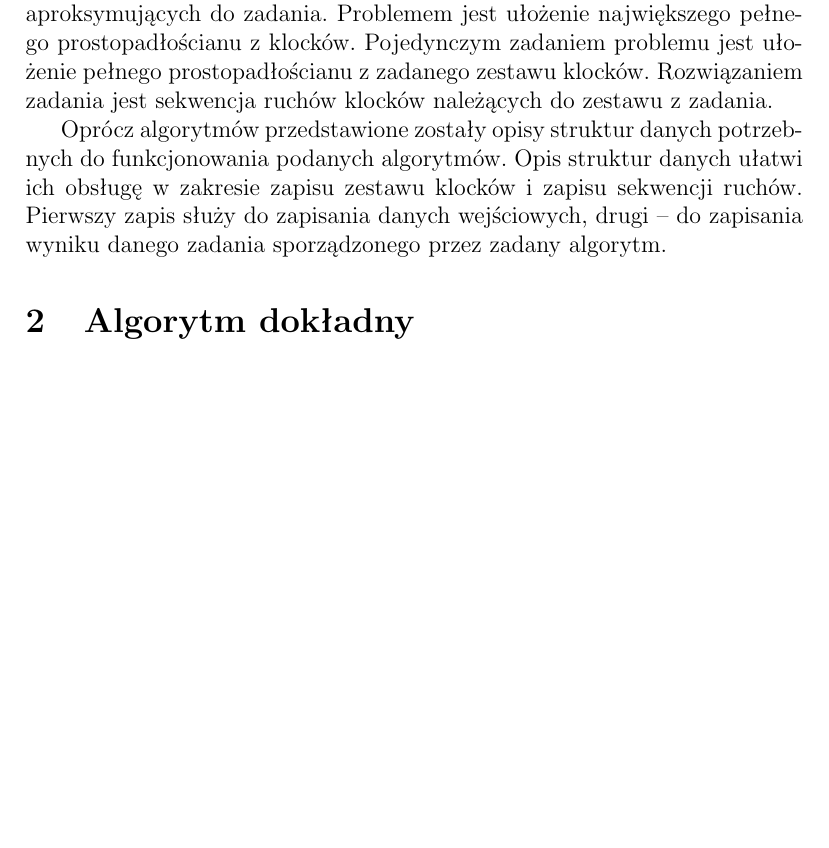
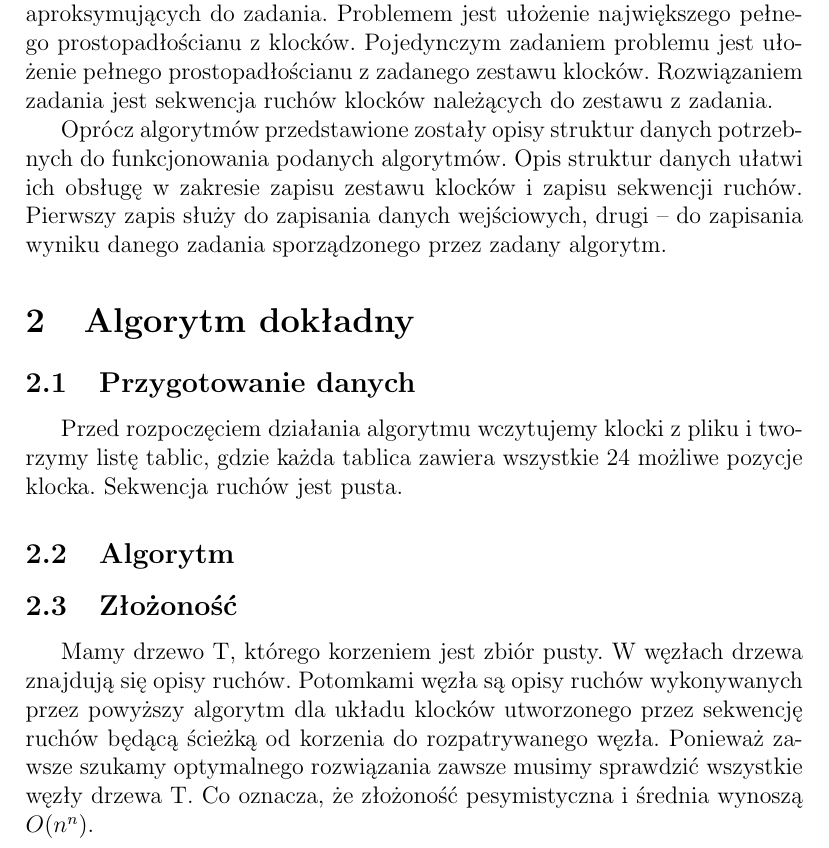
Before and after one commit to shtv/kostka_lucknera, a LaTeX document (doc/dokumentacja_teoretyczna.tex): part of page 3 of 8 before the commit and part of page 3 of 9 after it, cut so that both start at the same text, the shorter picture padded with empty space. Compiled offline with pdfLaTeX.

Commit message:
Opis algorytmu dokladnego - czesc 1

```diff
--- a/doc/dokumentacja_teoretyczna.tex
+++ b/doc/dokumentacja_teoretyczna.tex
@@ -58,6 +58,18 @@ Pierwszy zapis służy do zapisania danych wejściowych, drugi -- do zapisania
 wyniku danego zadania sporządzonego przez zadany algorytm.
 
 \section{Algorytm dokładny}
+\subsection{Przygotowanie danych}
+Przed rozpoczęciem działania algorytmu wczytujemy klocki z pliku i tworzymy listę tablic,
+gdzie każda tablica zawiera wszystkie 24 możliwe pozycje klocka. Sekwencja ruchów jest pusta.
+\subsection{Algorytm}
+
+\subsection{Złożoność}
+Mamy drzewo T, którego korzeniem jest zbiór pusty. W węzłach drzewa znajdują się opisy ruchów.
+Potomkami węzła są opisy ruchów wykonywanych przez powyższy algorytm dla układu klocków utworzonego
+przez sekwencję ruchów będącą ścieżką od korzenia do rozpatrywanego węzła.
+Ponieważ zawsze szukamy optymalnego rozwiązania zawsze musimy sprawdzić wszystkie węzły drzewa T.
+Co oznacza, że złożoność pesymistyczna i średnia wynoszą $O(n^n)$.
+
 
 \section{Algorytmy aproksymacyjne}
 
```
Also changed, not shown: doc/dokumentacja_teoretyczna.tex (2 more changed lines).
